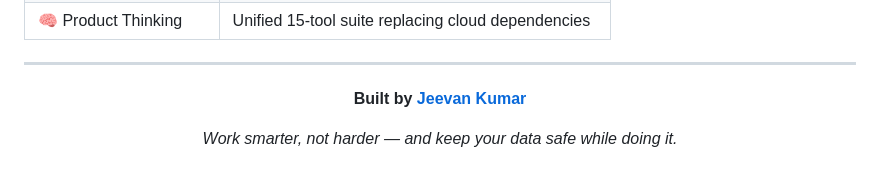
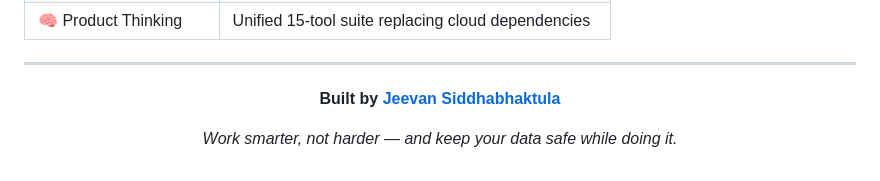
Before and after one commit to Jeevan-0508/All-in-one-desk, a Markdown page: README.md, the part around the change. Rendered like a GitHub page.

Commit message:
Use full name: Jeevan Siddhabhaktula

```diff
--- a/README.md
+++ b/README.md
@@ -291,7 +291,7 @@ folders are gitignored.
 
 <div align="center">
 
-**Built by [Jeevan Kumar](https://github.com/Jeevan-0508)**
+**Built by [Jeevan Siddhabhaktula](https://github.com/Jeevan-0508)**
 
 *Work smarter, not harder — and keep your data safe while doing it.*
 
```
